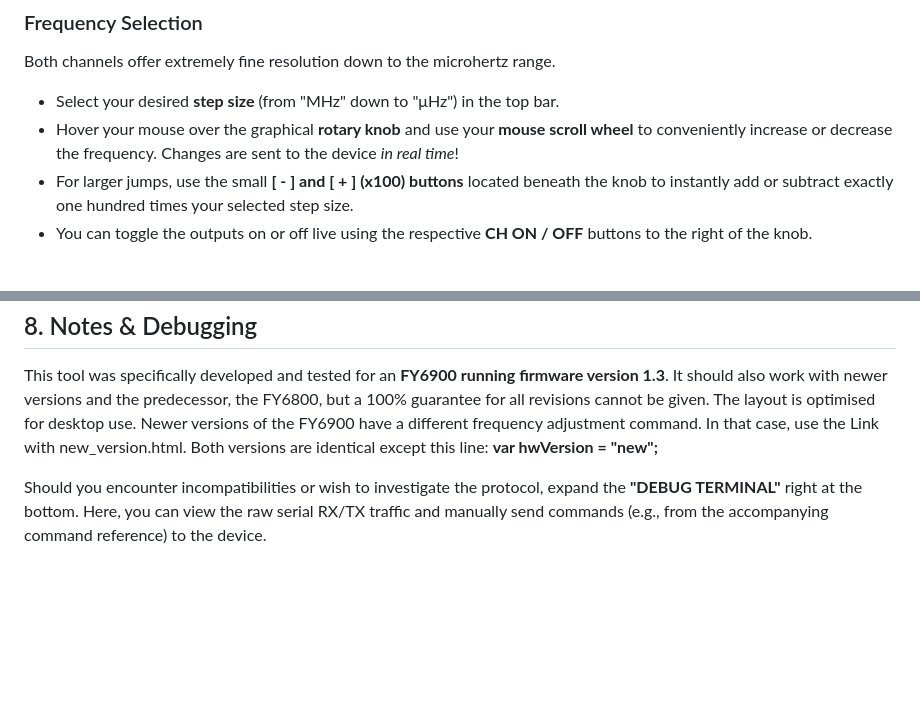
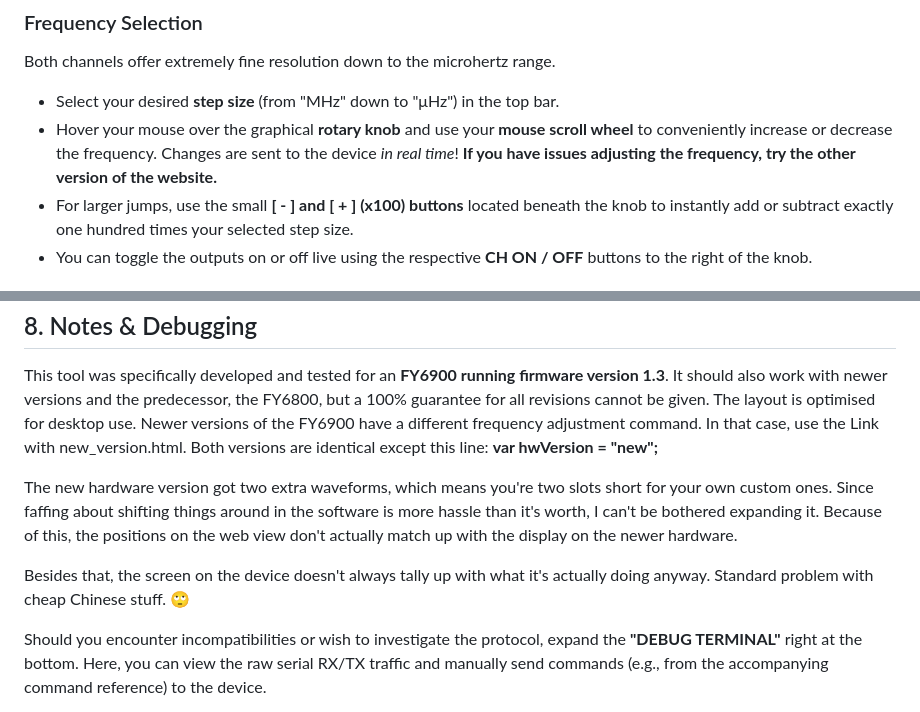
Before and after one commit to katzenjens/fy6900commander, a Markdown page: instructions.md, 2 parts joined by grey strips. Rendered like a GitHub page; blank space fills up the shorter version.

```diff
--- a/instructions.md
+++ b/instructions.md
@@ -54,7 +54,7 @@ Upon initially loading (or reloading) the page, the status will show as "Offline
 Both channels offer extremely fine resolution down to the microhertz range.
 
 *   Select your desired **step size** (from "MHz" down to "μHz") in the top bar.
-*   Hover your mouse over the graphical **rotary knob** and use your **mouse scroll wheel** to conveniently increase or decrease the frequency. Changes are sent to the device _in real time_!
+*   Hover your mouse over the graphical **rotary knob** and use your **mouse scroll wheel** to conveniently increase or decrease the frequency. Changes are sent to the device _in real time_! **If you have issues adjusting the frequency, try the other version of the website.**
 *   For larger jumps, use the small **\[ - \] and \[ + \] (x100) buttons** located beneath the knob to instantly add or subtract exactly one hundred times your selected step size.
 *   You can toggle the outputs on or off live using the respective **CH ON / OFF** buttons to the right of the knob.
 
@@ -116,6 +116,10 @@ This menu is divided into two sections:
 
 This tool was specifically developed and tested for an **FY6900 running firmware version 1.3**. It should also work with newer versions and the predecessor, the FY6800, but a 100% guarantee for all revisions cannot be given. The layout is optimised for desktop use. Newer versions of the FY6900 have a different frequency adjustment command. In that case, use the Link with new_version.html. Both versions are identical except this line: **var hwVersion = "new";**
 
+The new hardware version got two extra waveforms, which means you're two slots short for your own custom ones. Since faffing about shifting things around in the software is more hassle than it's worth, I can't be bothered expanding it. Because of this, the positions on the web view don't actually match up with the display on the newer hardware.
+
+Besides that, the screen on the device doesn't always tally up with what it's actually doing anyway. Standard problem with cheap Chinese stuff. 🙄
+
 Should you encounter incompatibilities or wish to investigate the protocol, expand the **"DEBUG TERMINAL"** right at the bottom. Here, you can view the raw serial RX/TX traffic and manually send commands (e.g., from the accompanying command reference) to the device.
 
 Have fun with your "supercharged" FY6900!
```
